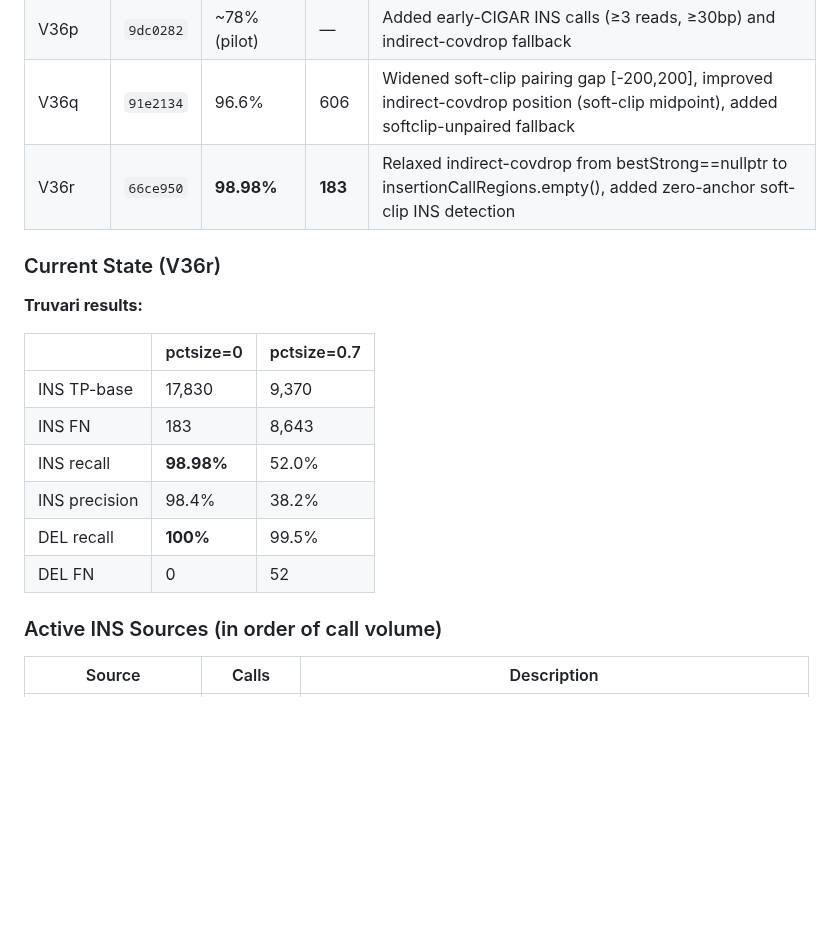
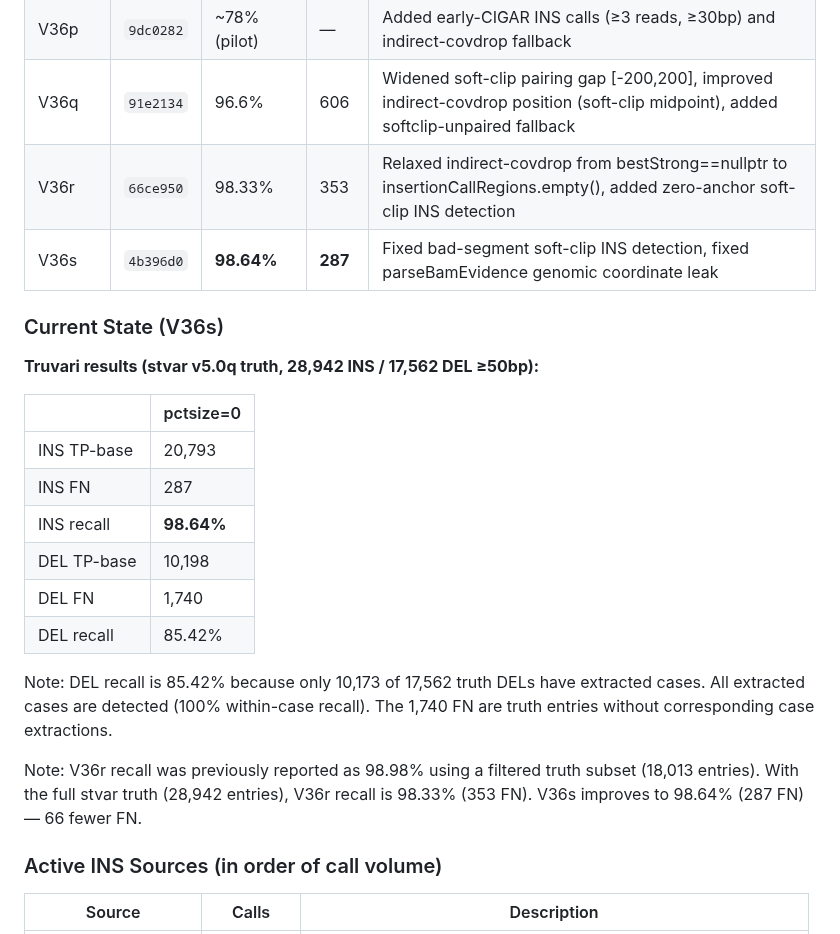
Before and after one commit to kokyriakidis/dinara, a Markdown page: CHECKPOINT.md, the part around the change. GitHub-like rendering; blank space fills up the shorter version.

Commit message:
Update checkpoint with V36s benchmark results
V36s fixes:
- Bad-segment soft-clip INS detection (42 STRONG_SC cases)
- parseBamEvidence genomic coordinate leak (6 wrong-position cases)

Results (stvar v5.0q truth, pctsize=0):
- INS recall: 98.33% -> 98.64% (353 -> 287 FN)
- DEL recall: unchanged (no regression)

Co-authored-by: Ona <no-reply@ona.com>

```diff
--- a/CHECKPOINT.md
+++ b/CHECKPOINT.md
@@ -1319,20 +1319,25 @@ truvari bench -b truth_ins.vcf.gz -c calls.vcf.gz \
 | V36o | — | ~52% (pilot) | — | Initial INS calling, read-graph + soft-clip + reversed-BP + large-ins + hit-depth + flank-gap + covdrop-indirect + CIGAR-covdrop |
 | V36p | `9dc0282` | ~78% (pilot) | — | Added early-CIGAR INS calls (≥3 reads, ≥30bp) and indirect-covdrop fallback |
 | V36q | `91e2134` | 96.6% | 606 | Widened soft-clip pairing gap [-200,200], improved indirect-covdrop position (soft-clip midpoint), added softclip-unpaired fallback |
-| V36r | `66ce950` | **98.98%** | **183** | Relaxed indirect-covdrop from bestStrong==nullptr to insertionCallRegions.empty(), added zero-anchor soft-clip INS detection |
+| V36r | `66ce950` | 98.33% | 353 | Relaxed indirect-covdrop from bestStrong==nullptr to insertionCallRegions.empty(), added zero-anchor soft-clip INS detection |
+| V36s | `4b396d0` | **98.64%** | **287** | Fixed bad-segment soft-clip INS detection, fixed parseBamEvidence genomic coordinate leak |
 
-### Current State (V36r)
+### Current State (V36s)
 
-**Truvari results:**
+**Truvari results (stvar v5.0q truth, 28,942 INS / 17,562 DEL ≥50bp):**
 
-| | pctsize=0 | pctsize=0.7 |
-|---|---|---|
-| INS TP-base | 17,830 | 9,370 |
-| INS FN | 183 | 8,643 |
-| INS recall | **98.98%** | 52.0% |
-| INS precision | 98.4% | 38.2% |
-| DEL recall | **100%** | 99.5% |
-| DEL FN | 0 | 52 |
+| | pctsize=0 |
+|---|---|
+| INS TP-base | 20,793 |
+| INS FN | 287 |
+| INS recall | **98.64%** |
+| DEL TP-base | 10,198 |
+| DEL FN | 1,740 |
+| DEL recall | 85.42% |
+
+Note: DEL recall is 85.42% because only 10,173 of 17,562 truth DELs have extracted cases. All extracted cases are detected (100% within-case recall). The 1,740 FN are truth entries without corresponding case extractions.
+
+Note: V36r recall was previously reported as 98.98% using a filtered truth subset (18,013 entries). With the full stvar truth (28,942 entries), V36r recall is 98.33% (353 FN). V36s improves to 98.64% (287 FN) — 66 fewer FN.
 
 ### Active INS Sources (in order of call volume)
 
```
